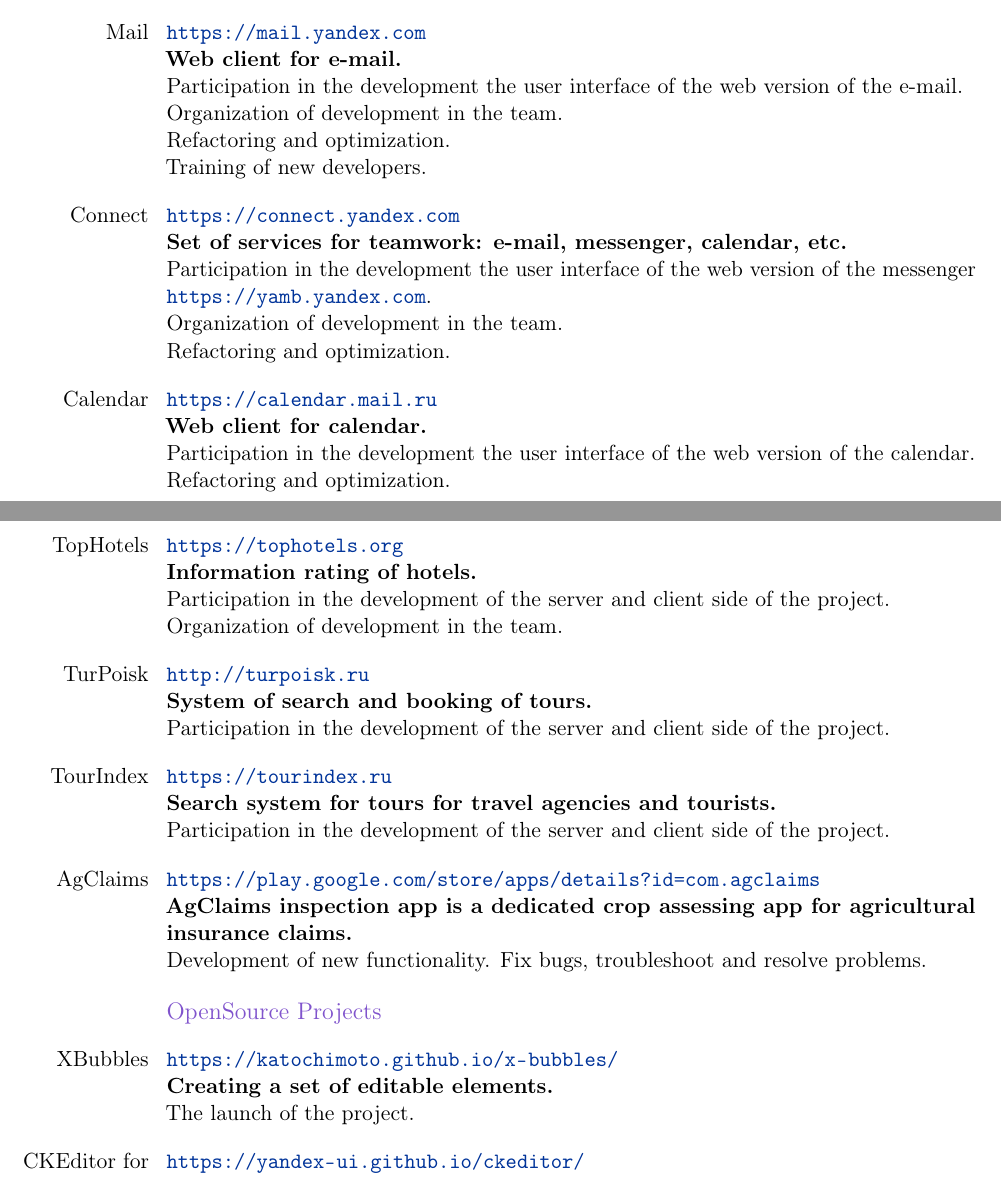
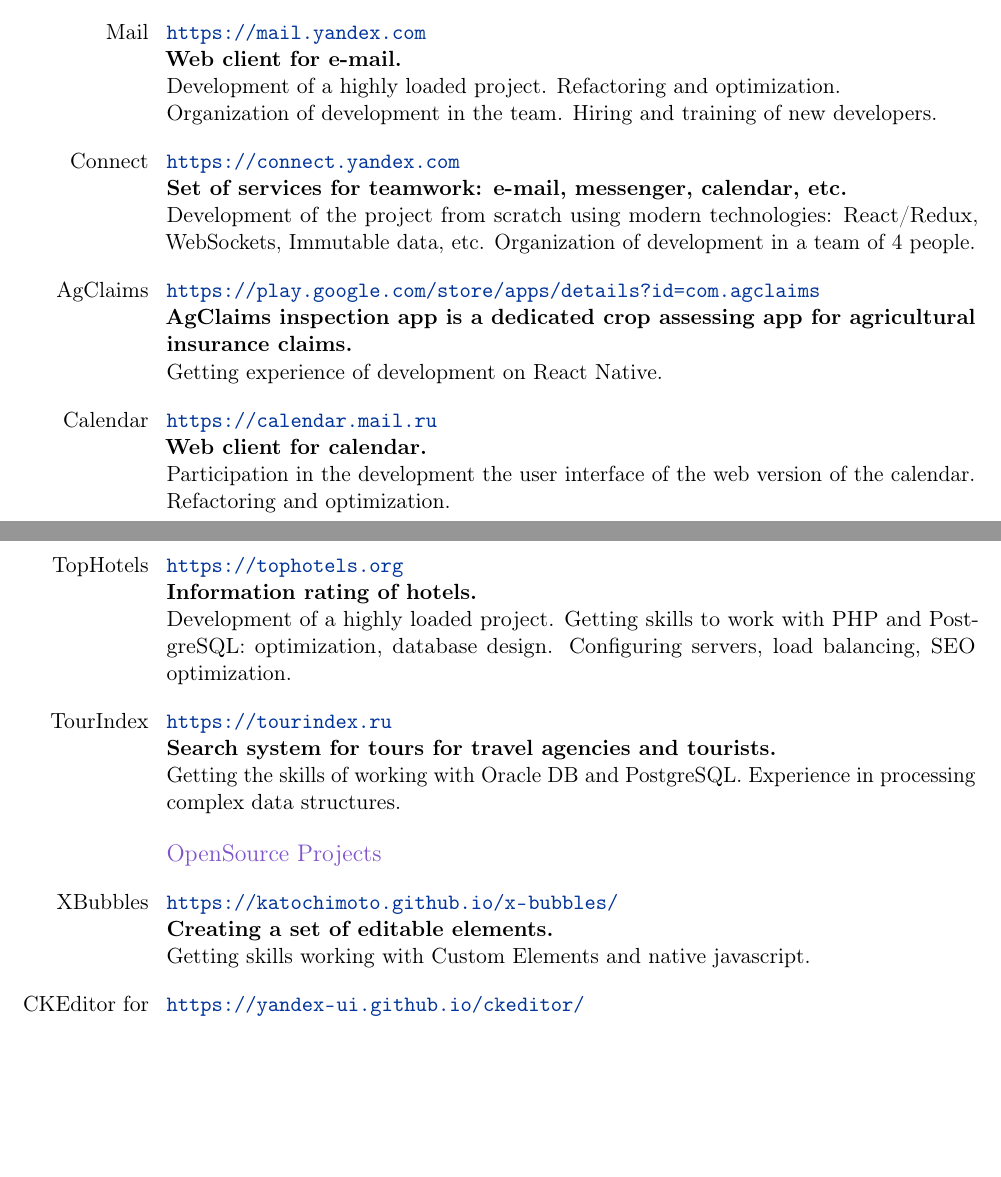
Before and after one commit to Katochimoto/cv, a LaTeX CV (cv.tex): two parts of pages 2 and 3 of 3, joined at a grey line, cut so that both start at the same text, the shorter picture padded with empty space. Compiled offline with pdfLaTeX.

Commit message:
update cv

```diff
--- a/cv.tex
+++ b/cv.tex
@@ -116,18 +116,20 @@
     {Mail}
     {\url{https://mail.yandex.com}\newline{}
     \textbf{Web client for e-mail.}\newline{}
-    Participation in the development the user interface of the web version of the e-mail.\newline{}
-    Organization of development in the team.\newline{}
-    Refactoring and optimization.\newline{}
-    Training of new developers.}
+    Development of a highly loaded project. Refactoring and optimization.\newline{}
+    Organization of development in the team. Hiring and training of new developers.}
   \cvline
     {Connect}
     {\url{https://connect.yandex.com}\newline{}
     \textbf{Set of services for teamwork: e-mail, messenger, calendar, etc.}\newline{}
-    Participation in the development the user interface of the web version of the messenger
-    \url{https://yamb.yandex.com}.\newline{}
-    Organization of development in the team.\newline{}
-    Refactoring and optimization.}
+    Development of the project from scratch using modern technologies:
+    React/Redux, WebSockets, Immutable data, etc.
+    Organization of development in a team of 4 people.}
+  \cvline
+    {AgClaims}
+    {\url{https://play.google.com/store/apps/details?id=com.agclaims}\newline{}
+    \textbf{AgClaims inspection app is a dedicated crop assessing app for agricultural insurance claims.}\newline{}
+    Getting experience of development on React Native.}
   \cvline
     {Calendar}
     {\url{https://calendar.mail.ru}\newline{}
@@ -138,29 +140,21 @@
     {TopHotels}
     {\url{https://tophotels.org}\newline{}
     \textbf{Information rating of hotels.}\newline{}
-    Participation in the development of the server and client side of the project.\newline{}
-    Organization of development in the team.}
-  \cvline
-    {TurPoisk}
-    {\url{http://turpoisk.ru}\newline{}
-    \textbf{System of search and booking of tours.}\newline{}
-    Participation in the development of the server and client side of the project.}
+    Development of a highly loaded project.
+    Getting skills to work with PHP and PostgreSQL: optimization, database design.
+    Configuring servers, load balancing, SEO optimization.}
   \cvline
     {TourIndex}
     {\url{https://tourindex.ru}\newline{}
     \textbf{Search system for tours for travel agencies and tourists.}\newline{}
-    Participation in the development of the server and client side of the project.}
-  \cvline
-    {AgClaims}
-    {\url{https://play.google.com/store/apps/details?id=com.agclaims}\newline{}
-    \textbf{AgClaims inspection app is a dedicated crop assessing app for agricultural insurance claims.}\newline{}
-    Development of new functionality. Fix bugs, troubleshoot and resolve problems.}
+    Getting the skills of working with Oracle DB and PostgreSQL.
+    Experience in processing complex data structures.}
   \subsection{OpenSource Projects}
   \cvline
     {XBubbles}
     {\url{https://katochimoto.github.io/x-bubbles/}\newline{}
     \textbf{Creating a set of editable elements.}\newline{}
-    The launch of the project.}
+    Getting skills working with Custom Elements and native javascript.}
   \cvline
     {CKEditor for Yandex.Mail}
     {\url{https://yandex-ui.github.io/ckeditor/}\newline{}
```
Also changed, not shown: cv.tex (4 more changed lines).
